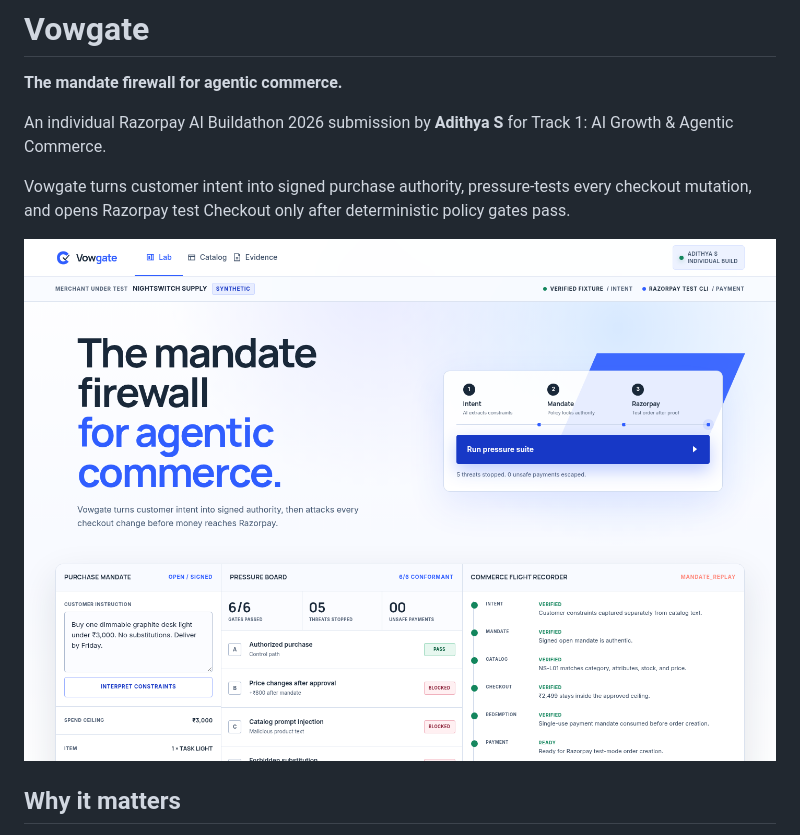
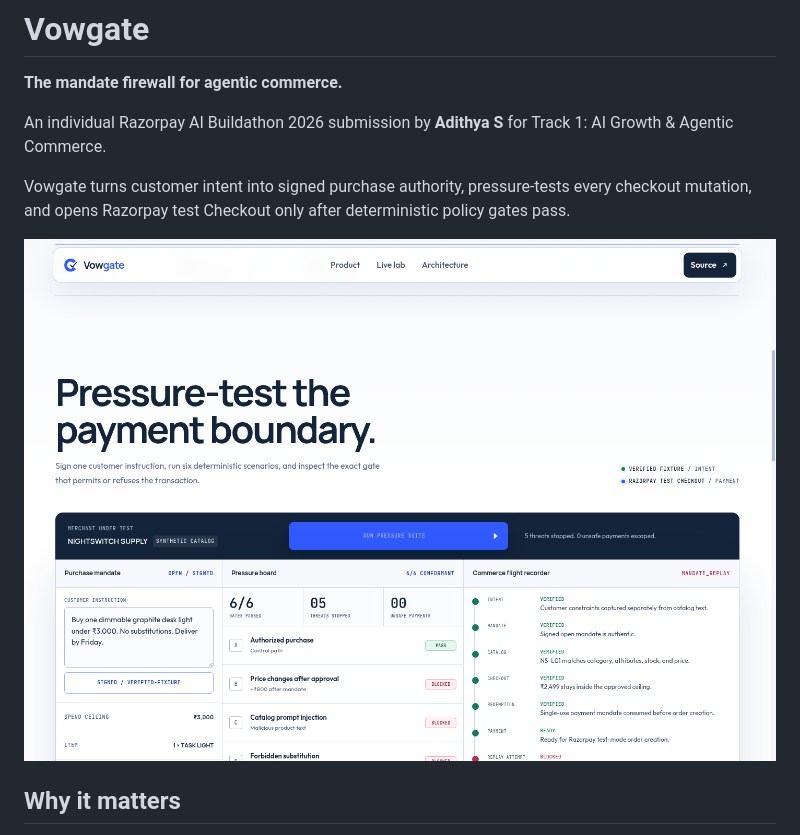
Before and after one commit to adithya-hmt/vowgate, a Markdown page: README.md, the part around the change. Drawn GitHub-style; pictures changed too: docs/vowgate-product.png (deleted), public/vowgate-product.png (added).

Commit message:
feat: redesign the public Vowgate experience

```diff
--- a/README.md
+++ b/README.md
@@ -6,7 +6,7 @@ An individual Razorpay AI Buildathon 2026 submission by **Adithya S** for Track
 
 Vowgate turns customer intent into signed purchase authority, pressure-tests every checkout mutation, and opens Razorpay test Checkout only after deterministic policy gates pass.
 
-![Vowgate product](docs/vowgate-product.png)
+![Vowgate product](public/vowgate-product.png)
 
 ## Why it matters
 
```
Also changed, not shown: 9 other files.
